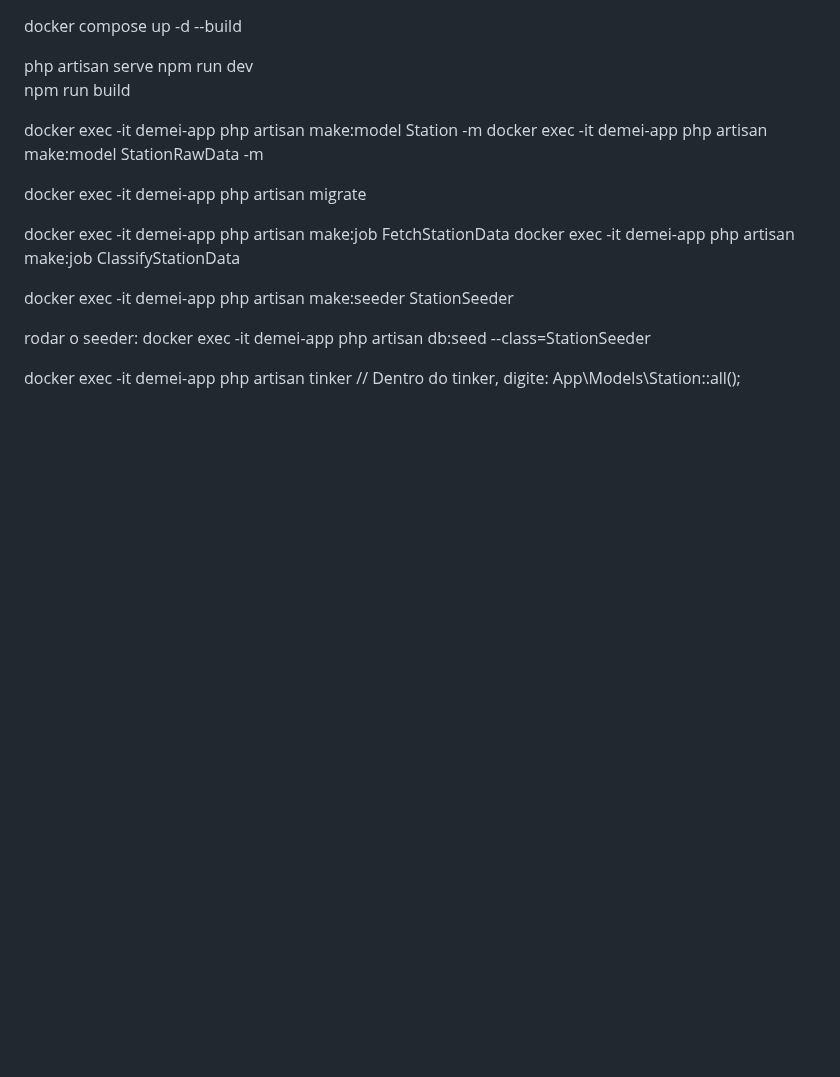
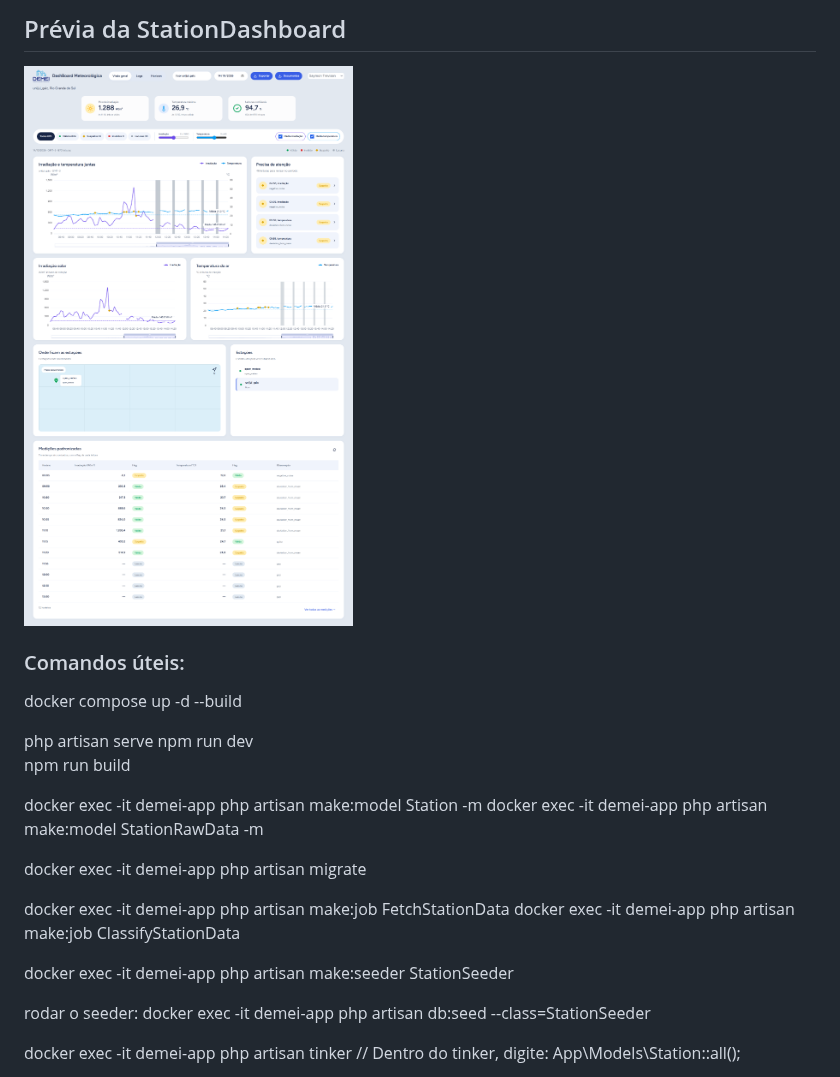
Before and after one commit to saymonp/demei-mvp-laravel, a Markdown page: README.md, the part around the change. GitHub-like rendering; pictures changed too: docs/images/station-dashboard.png (added); blank space fills up the shorter version.

Commit message:
adiciona imagem no readme

```diff
--- a/README.md
+++ b/README.md
@@ -1,3 +1,9 @@
+
+## Prévia da StationDashboard
+
+![Captura da tela StationDashboard](docs/images/station-dashboard.png)
+
+### Comandos úteis:
 docker compose up -d --build
 
 php artisan serve
```
